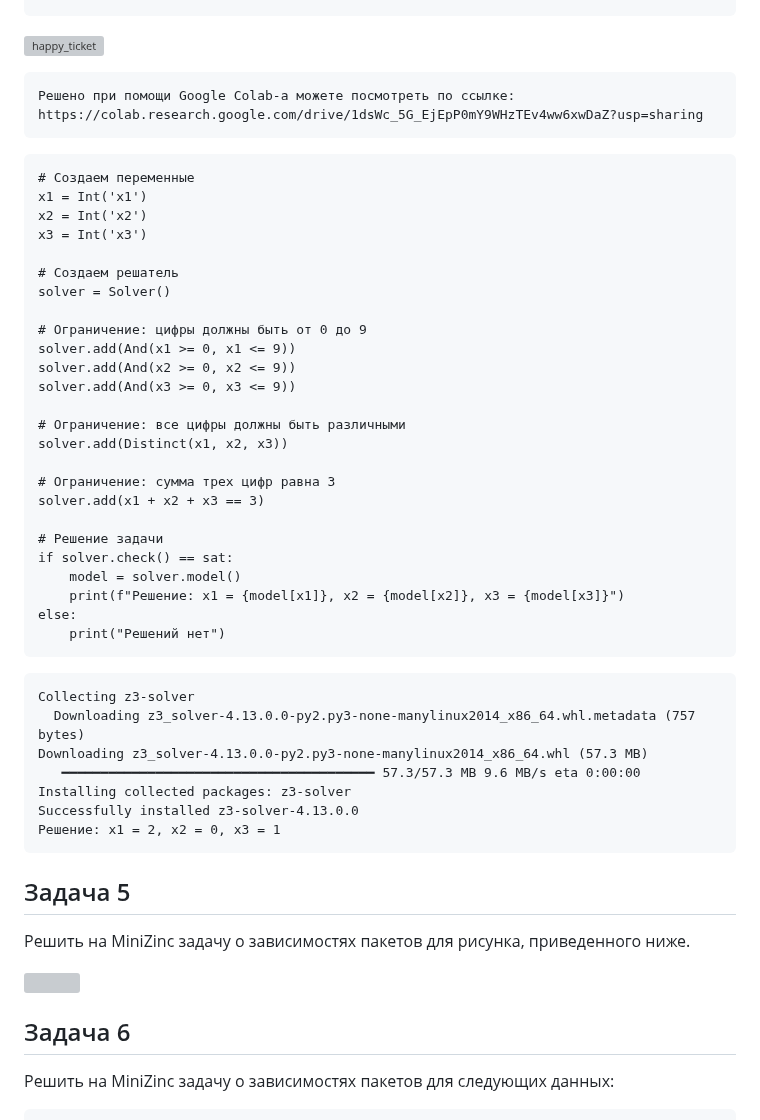
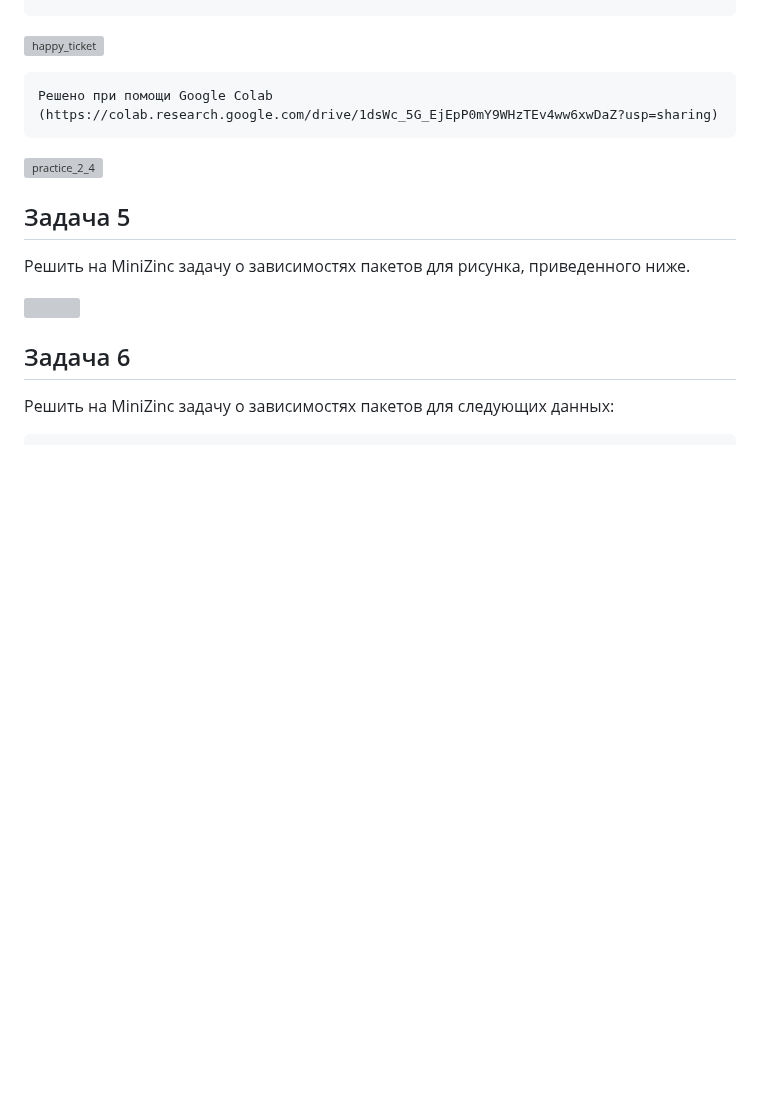
Before and after one commit to Yusi-21/Project, a Markdown page: Practice/practice_2.md, the part around the change. GitHub-like rendering; blank space fills up the shorter version; grey boxes are pictures that could not be loaded.

````diff
--- a/Practice/practice_2.md
+++ b/Practice/practice_2.md
@@ -40,46 +40,11 @@
 ![happy_ticket](https://github.com/user-attachments/assets/c499ebd4-7694-4ba3-b356-ad3057bd82a3)
 
 ```
-Решено при помощи Google Colab-a можете посмотреть по ссылке:
-https://colab.research.google.com/drive/1dsWc_5G_EjEpP0mY9WHzTEv4ww6xwDaZ?usp=sharing
+Решено при помощи Google Colab (https://colab.research.google.com/drive/1dsWc_5G_EjEpP0mY9WHzTEv4ww6xwDaZ?usp=sharing)
 ```
-```
-# Создаем переменные
-x1 = Int('x1')
-x2 = Int('x2')
-x3 = Int('x3')
+![practice_2_4](https://github.com/user-attachments/assets/1d3255fd-56df-4962-a287-17a71451c029)
 
-# Создаем решатель
-solver = Solver()
 
-# Ограничение: цифры должны быть от 0 до 9
-solver.add(And(x1 >= 0, x1 <= 9))
-solver.add(And(x2 >= 0, x2 <= 9))
-solver.add(And(x3 >= 0, x3 <= 9))
-
-# Ограничение: все цифры должны быть различными
-solver.add(Distinct(x1, x2, x3))
-
-# Ограничение: сумма трех цифр равна 3
-solver.add(x1 + x2 + x3 == 3)
-
-# Решение задачи
-if solver.check() == sat:
-    model = solver.model()
-    print(f"Решение: x1 = {model[x1]}, x2 = {model[x2]}, x3 = {model[x3]}")
-else:
-    print("Решений нет")
-```
-
-```
-Collecting z3-solver
-  Downloading z3_solver-4.13.0.0-py2.py3-none-manylinux2014_x86_64.whl.metadata (757 bytes)
-Downloading z3_solver-4.13.0.0-py2.py3-none-manylinux2014_x86_64.whl (57.3 MB)
-   ━━━━━━━━━━━━━━━━━━━━━━━━━━━━━━━━━━━━━━━━ 57.3/57.3 MB 9.6 MB/s eta 0:00:00
-Installing collected packages: z3-solver
-Successfully installed z3-solver-4.13.0.0
-Решение: x1 = 2, x2 = 0, x3 = 1
-```
 ## Задача 5
 
 Решить на MiniZinc задачу о зависимостях пакетов для рисунка, приведенного ниже.
````
